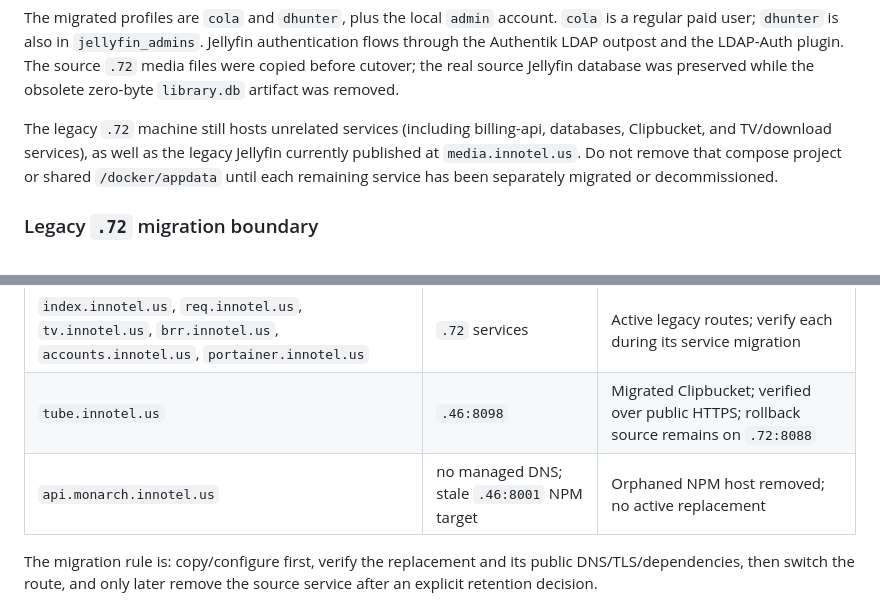
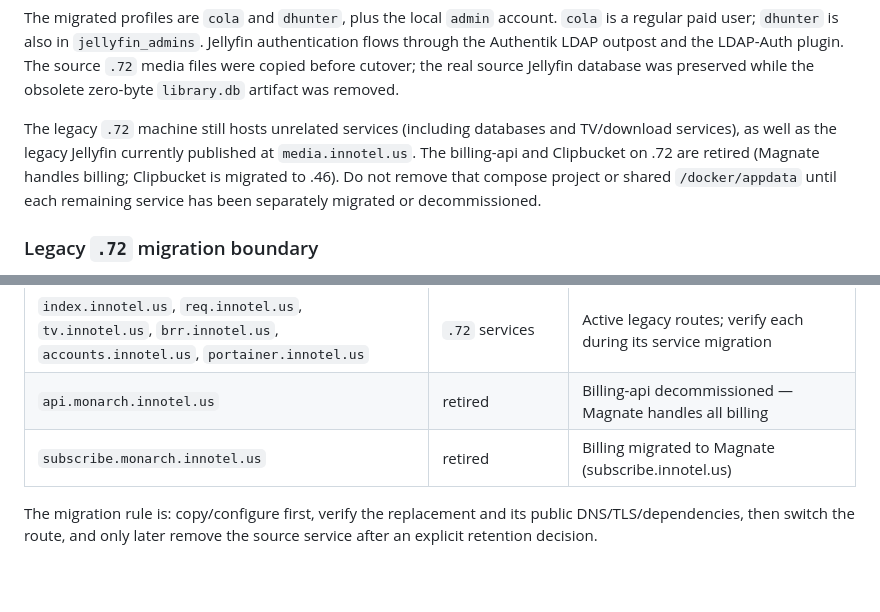
Before and after one commit to innotelinc/arr, a Markdown page: docs/operations.md, 2 parts joined by grey strips. Rendered like a GitHub page; blank space fills up the shorter version.

Commit message:
Clean up .72 migration docs, remove duplicate routes, retire billing-api
Removed duplicate tube.innotel.us route entry, updated .72 migration
boundary to reflect billing-api retirement, added subscribe.monarch
as retired route.

```diff
--- a/docs/operations.md
+++ b/docs/operations.md
@@ -130,10 +130,11 @@ before cutover; the real source Jellyfin database was preserved while the
 obsolete zero-byte `library.db` artifact was removed.
 
 The legacy `.72` machine still hosts unrelated services (including
-billing-api, databases, Clipbucket, and TV/download services), as well as the
-legacy Jellyfin currently published at `media.innotel.us`. Do not remove that
-compose project or shared `/docker/appdata` until each remaining service has
-been separately migrated or decommissioned.
+databases and TV/download services), as well as the legacy Jellyfin
+currently published at `media.innotel.us`. The billing-api and Clipbucket
+on .72 are retired (Magnate handles billing; Clipbucket is migrated to
+.46). Do not remove that compose project or shared `/docker/appdata` until
+each remaining service has been separately migrated or decommissioned.
 
 ### Legacy `.72` migration boundary
 
@@ -171,8 +172,8 @@ copy or reuse its live Stripe credentials in a new deployment.
 | `dl.innotel.us`, `movies.innotel.us`, `mp3.innotel.us`, `xxx.innotel.us` | `.72` downloader / *arr ports | Active legacy routes; retain until queue/config migration |
 | `tube.innotel.us` | `.46:8098` | Migrated Clipbucket; verified over public HTTPS. Rollback source remains on `.72:8088` |
 | `index.innotel.us`, `req.innotel.us`, `tv.innotel.us`, `brr.innotel.us`, `accounts.innotel.us`, `portainer.innotel.us` | `.72` services | Active legacy routes; verify each during its service migration |
-| `tube.innotel.us` | `.46:8098` | Migrated Clipbucket; verified over public HTTPS; rollback source remains on `.72:8088` |
-| `api.monarch.innotel.us` | no managed DNS; stale `.46:8001` NPM target | Orphaned NPM host removed; no active replacement |
+| `api.monarch.innotel.us` | retired | Billing-api decommissioned — Magnate handles all billing |
+| `subscribe.monarch.innotel.us` | retired | Billing migrated to Magnate (subscribe.innotel.us) |
 
 The migration rule is: copy/configure first, verify the replacement and its
 public DNS/TLS/dependencies, then switch the route, and only later remove the
```
